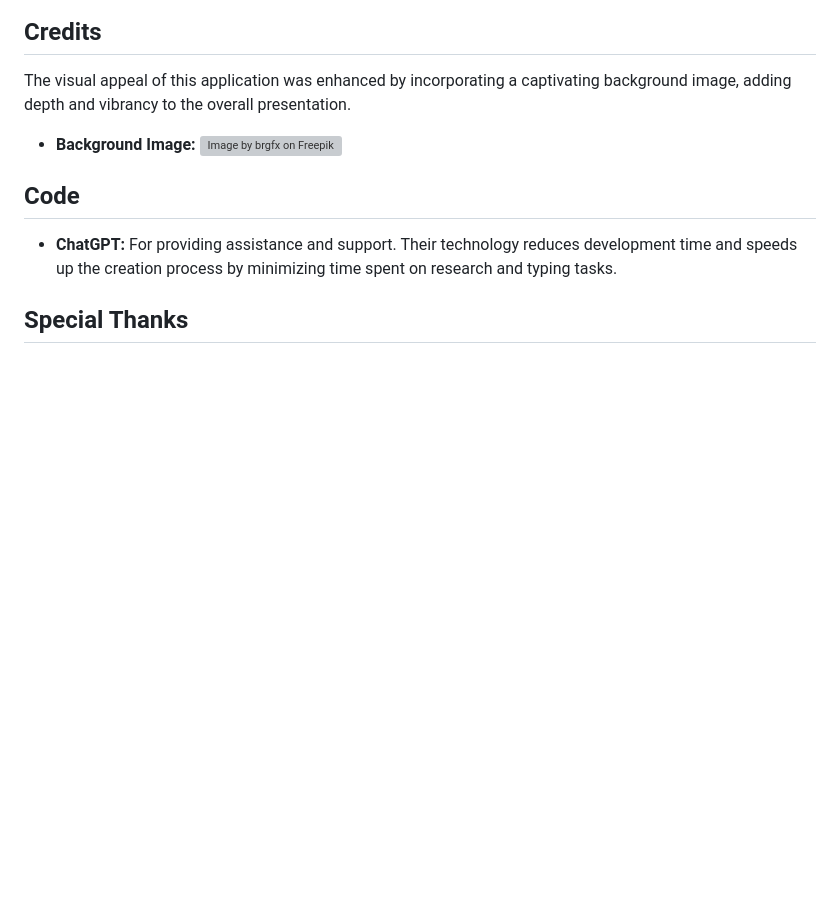
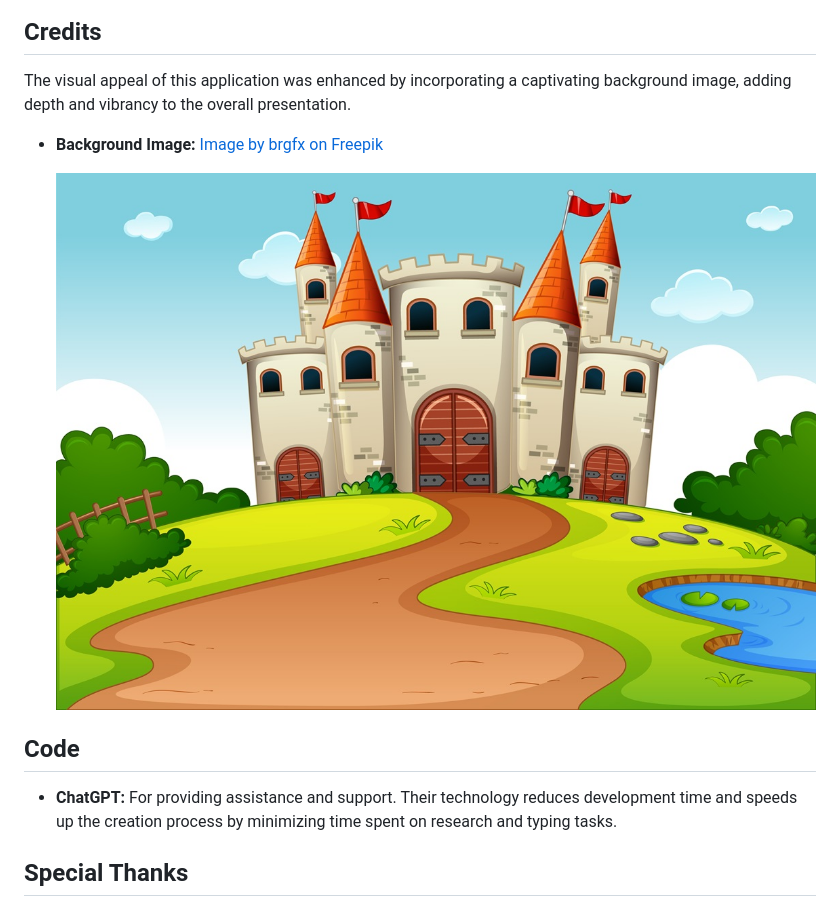
Before and after one commit to nlekkerman/save-waldo, a Markdown page: README.md, the part around the change. Rendered like a GitHub page; pictures changed too: features/background_image.jpg (added); blank space fills up the shorter version; grey boxes are pictures that could not be loaded.

Commit message:
Added background image to features folder and readme file.

```diff
--- a/README.md
+++ b/README.md
@@ -380,8 +380,10 @@ As a newcomer to Python development, I encountered several bugs during the devel
 
 The visual appeal of this application was enhanced by incorporating a captivating background image, adding depth and vibrancy to the overall presentation.
 
-- **Background Image:**
-![Image by brgfx on Freepik](https://www.freepik.com/free-vector/castle-tower-fairytale-land-cartoon-scene_11691173.htm#fromView=search&page=1&position=45&uuid=0c8c9421-807d-470b-83f2-8a1904bc4995)
+- **Background Image:** [Image by brgfx on Freepik](https://www.freepik.com/free-vector/castle-tower-fairytale-land-cartoon-scene_11691173.htm#fromView=search&page=1&position=45&uuid=0c8c9421-807d-470b-83f2-8a1904bc4995)
+
+  ![Backgorund Image](features/background_image.jpg)
+
 
 ## Code
 
```
